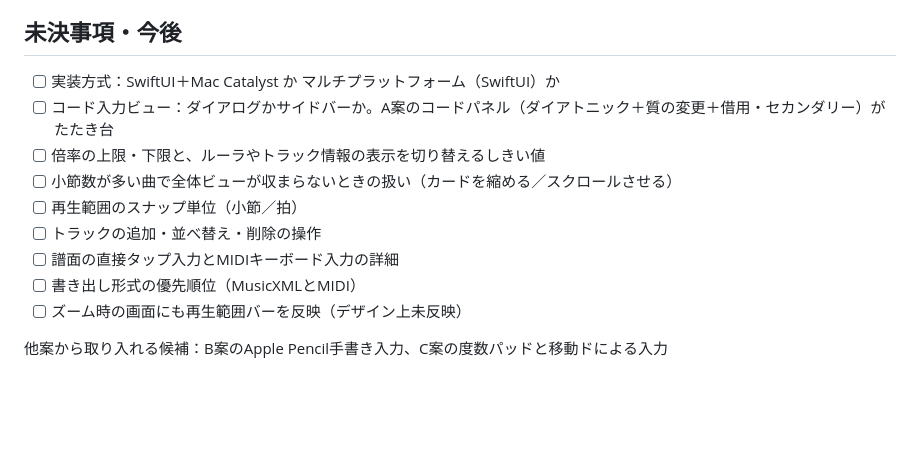
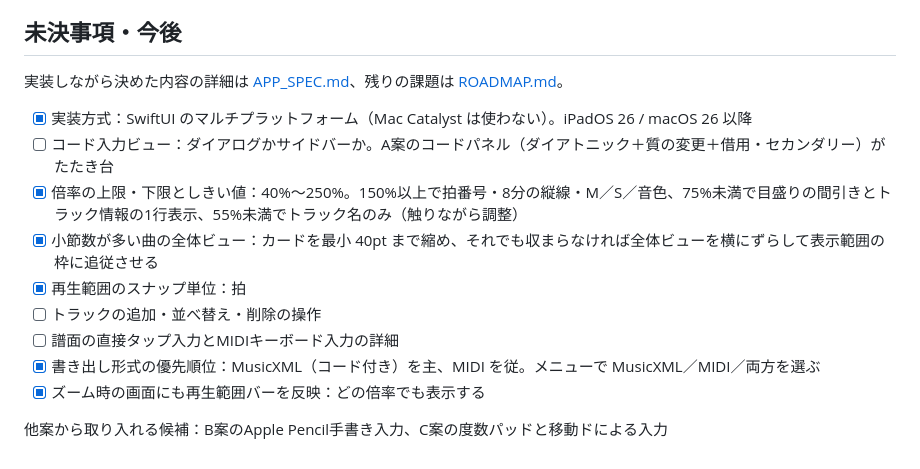
Before and after one commit to osa-traveler/MusicMemo, a Markdown page: docs/SPEC.md, the part around the change. GitHub-like rendering; blank space fills up the shorter version.

```diff
--- a/docs/SPEC.md
+++ b/docs/SPEC.md
@@ -168,14 +168,16 @@
 
 ## 未決事項・今後
 
-- [ ] 実装方式：SwiftUI＋Mac Catalyst か マルチプラットフォーム（SwiftUI）か
+実装しながら決めた内容の詳細は [APP_SPEC.md](APP_SPEC.md)、残りの課題は [ROADMAP.md](ROADMAP.md)。
+
+- [x] 実装方式：SwiftUI のマルチプラットフォーム（Mac Catalyst は使わない）。iPadOS 26 / macOS 26 以降
 - [ ] コード入力ビュー：ダイアログかサイドバーか。A案のコードパネル（ダイアトニック＋質の変更＋借用・セカンダリー）がたたき台
-- [ ] 倍率の上限・下限と、ルーラやトラック情報の表示を切り替えるしきい値
-- [ ] 小節数が多い曲で全体ビューが収まらないときの扱い（カードを縮める／スクロールさせる）
-- [ ] 再生範囲のスナップ単位（小節／拍）
+- [x] 倍率の上限・下限としきい値：40%〜250%。150%以上で拍番号・8分の縦線・M／S／音色、75%未満で目盛りの間引きとトラック情報の1行表示、55%未満でトラック名のみ（触りながら調整）
+- [x] 小節数が多い曲の全体ビュー：カードを最小 40pt まで縮め、それでも収まらなければ全体ビューを横にずらして表示範囲の枠に追従させる
+- [x] 再生範囲のスナップ単位：拍
 - [ ] トラックの追加・並べ替え・削除の操作
 - [ ] 譜面の直接タップ入力とMIDIキーボード入力の詳細
-- [ ] 書き出し形式の優先順位（MusicXMLとMIDI）
-- [ ] ズーム時の画面にも再生範囲バーを反映（デザイン上未反映）
+- [x] 書き出し形式の優先順位：MusicXML（コード付き）を主、MIDI を従。メニューで MusicXML／MIDI／両方を選ぶ
+- [x] ズーム時の画面にも再生範囲バーを反映：どの倍率でも表示する
 
 他案から取り入れる候補：B案のApple Pencil手書き入力、C案の度数パッドと移動ドによる入力
```
Also changed, not shown: README.md (+31 -6 lines), docs/APP_SPEC.md (added, +198 -0 lines), docs/ROADMAP.md (added, +65 -0 lines), docs/images/main.png (added).
